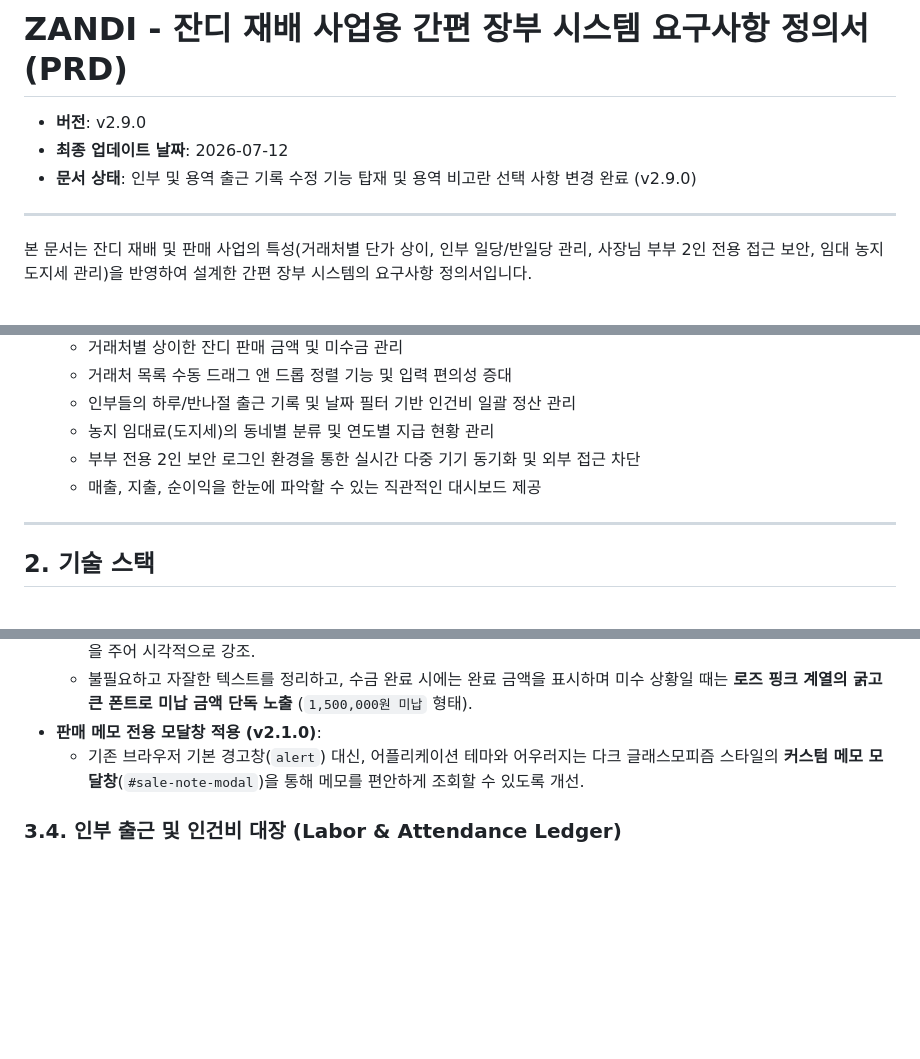
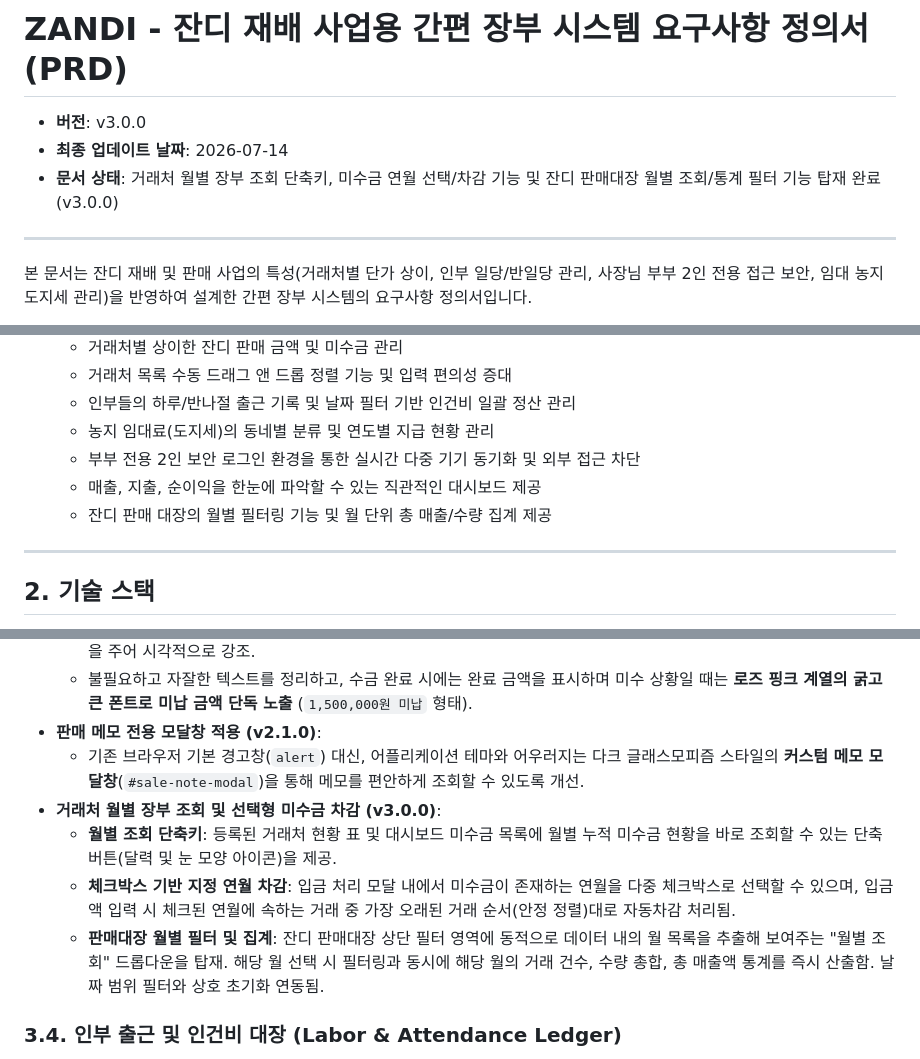
Before and after one commit to soonie-ai/ZANDI, a Markdown page: prd.md, 3 parts joined by grey strips. Rendered like a GitHub page; blank space fills up the shorter version.

Commit message:
docs: PRD v3.0.0 업데이트

```diff
--- a/prd.md
+++ b/prd.md
@@ -1,8 +1,8 @@
 # ZANDI - 잔디 재배 사업용 간편 장부 시스템 요구사항 정의서 (PRD)
 
-- **버전**: v2.9.0
-- **최종 업데이트 날짜**: 2026-07-12
-- **문서 상태**: 인부 및 용역 출근 기록 수정 기능 탑재 및 용역 비고란 선택 사항 변경 완료 (v2.9.0)
+- **버전**: v3.0.0
+- **최종 업데이트 날짜**: 2026-07-14
+- **문서 상태**: 거래처 월별 장부 조회 단축키, 미수금 연월 선택/차감 기능 및 잔디 판매대장 월별 조회/통계 필터 기능 탑재 완료 (v3.0.0)
 
 ---
 
@@ -20,6 +20,7 @@
   - 농지 임대료(도지세)의 동네별 분류 및 연도별 지급 현황 관리
   - 부부 전용 2인 보안 로그인 환경을 통한 실시간 다중 기기 동기화 및 외부 접근 차단
   - 매출, 지출, 순이익을 한눈에 파악할 수 있는 직관적인 대시보드 제공
+  - 잔디 판매 대장의 월별 필터링 기능 및 월 단위 총 매출/수량 집계 제공
 
 ---
 
@@ -64,6 +65,10 @@
   - 불필요하고 자잘한 텍스트를 정리하고, 수금 완료 시에는 완료 금액을 표시하며 미수 상황일 때는 **로즈 핑크 계열의 굵고 큰 폰트로 미납 금액 단독 노출** (`1,500,000원 미납` 형태).
 - **판매 메모 전용 모달창 적용 (v2.1.0)**:
   - 기존 브라우저 기본 경고창(`alert`) 대신, 어플리케이션 테마와 어우러지는 다크 글래스모피즘 스타일의 **커스텀 메모 모달창**(`#sale-note-modal`)을 통해 메모를 편안하게 조회할 수 있도록 개선.
+- **거래처 월별 장부 조회 및 선택형 미수금 차감 (v3.0.0)**:
+  - **월별 조회 단축키**: 등록된 거래처 현황 표 및 대시보드 미수금 목록에 월별 누적 미수금 현황을 바로 조회할 수 있는 단축 버튼(달력 및 눈 모양 아이콘)을 제공.
+  - **체크박스 기반 지정 연월 차감**: 입금 처리 모달 내에서 미수금이 존재하는 연월을 다중 체크박스로 선택할 수 있으며, 입금액 입력 시 체크된 연월에 속하는 거래 중 가장 오래된 거래 순서(안정 정렬)대로 자동차감 처리됨.
+  - **판매대장 월별 필터 및 집계**: 잔디 판매대장 상단 필터 영역에 동적으로 데이터 내의 월 목록을 추출해 보여주는 "월별 조회" 드롭다운을 탑재. 해당 월 선택 시 필터링과 동시에 해당 월의 거래 건수, 수량 총합, 총 매출액 통계를 즉시 산출함. 날짜 범위 필터와 상호 초기화 연동됨.
 
 ### 3.4. 인부 출근 및 인건비 대장 (Labor & Attendance Ledger)
 - **인부 등록/관리 및 개별 단가 설정**:
```
